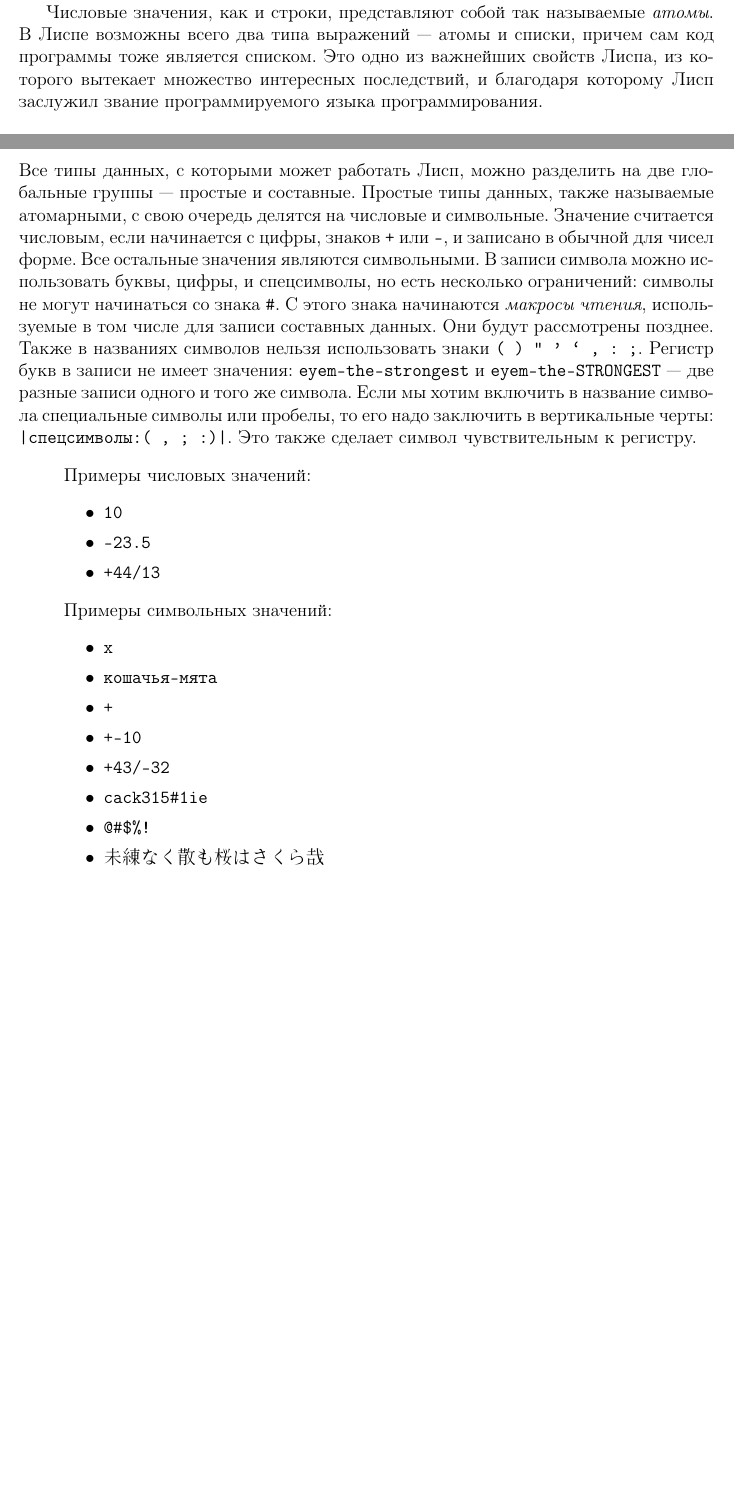
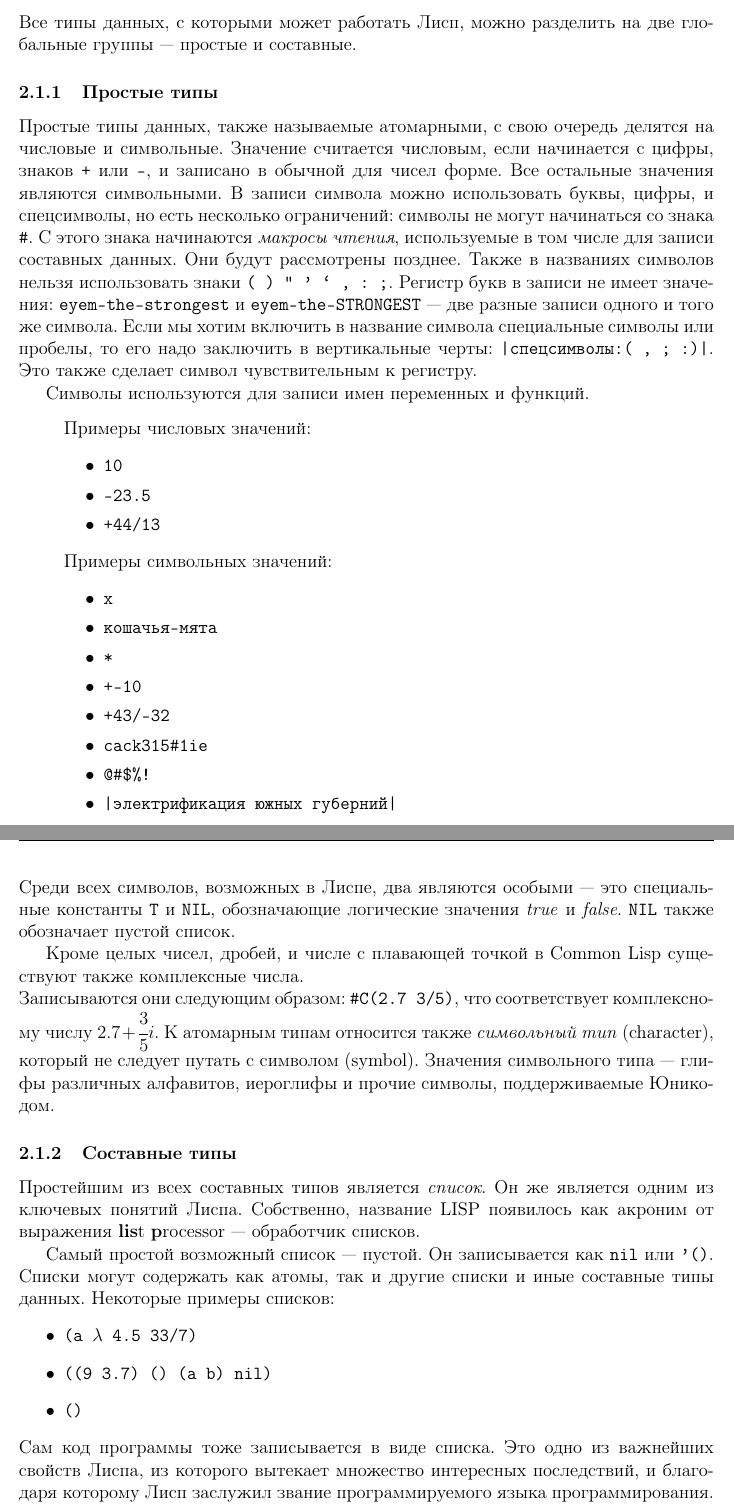
Before and after one commit to alex-eg/lisp-tutorial, a LaTeX document (paper.tex): two parts of pages 9 and 11 of 11 before the commit and two parts of pages 11 and 12 of 13 after it, joined at a grey line, cut at the place of the change, the shorter picture padded with empty space. Compiled offline with pdfLaTeX.

Commit message:
working~

```diff
--- a/paper.tex
+++ b/paper.tex
@@ -10,6 +10,7 @@
 
 \usepackage{amsmath} % Для красивых дробей
 \usepackage{fancyhdr}
+\usepackage{fixltx2e}
 
 \usepackage{listings}
 \lstset{
@@ -17,6 +18,8 @@
   language=Lisp,
   breaklines=true
 }
+
+\usepackage{alltt}
 
 \usepackage{hyperref}
 \hypersetup{
@@ -155,8 +158,6 @@ Emacs использует термин ``окно'' в несколько от
 
 Выражения могут быть вложенными: \verb|(+ (* 2 3 4) (/ 10 3))|. Так как количество агрументов может быть произвольным, скобки служат для обозначения границ выражений. Выражения Лиспа также называются \textit{формами}. В дальнейшем будем считать эти термины синонимами. % А на самом деле они синонимичны?
 Большие формы с глубокой вложенностью удобно записывать, разбивая на несколько строк, каждую из которых можно выровнять нажатием на клавишу Tab.
-
-Числовые значения, как и строки, представляют собой так называемые \textit{атомы}. В Лиспе возможны всего два типа выражений --- атомы и списки, причем сам код программы тоже является списком. Это одно из важнейших свойств Лиспа, из которого вытекает множество интересных последствий, и благодаря которому Лисп заслужил звание программируемого языка программирования.
 \begin{center}
   \includegraphics[scale=.7]{lispbox_more_complex}\\ %Тут обязательно надо что-то со вложенностью и примером выравнивания форм
   \small{\textit{Более сложные формы}}
@@ -176,8 +177,12 @@ Emacs использует термин ``окно'' в несколько от
 \section{Основы Лиспа}
 В этом разделе будут подробно рассмотрены общие для всех диалектов выразительные средства, неизменные с 1956-го года и присутствующие в любом диалекте Лиспа, существующем в наши дни, в том числе и в Common Lisp.
 \subsection{Типы данных}
-Все типы данных, с которыми может работать Лисп, можно разделить на две глобальные группы --- простые и составные. Простые типы данных, также называемые атомарными, с свою очередь делятся на числовые и символьные. Значение считается числовым, если начинается с цифры, знаков \verb|+|  или \verb|-|, и записано в обычной для чисел форме. Все остальные значения являются символьными. В записи символа можно использовать буквы, цифры, и спецсимволы, но есть несколько ограничений: символы не могут начинаться со знака \verb|#|. С этого знака начинаются \textit{макросы чтения}, используемые в том числе для записи составных данных. Они будут рассмотрены позднее. % Или не будут
+Все типы данных, с которыми может работать Лисп, можно разделить на две глобальные группы --- простые и составные.
+\subsubsection{Простые типы}
+Простые типы данных, также называемые атомарными, с свою очередь делятся на числовые и символьные. Значение считается числовым, если начинается с цифры, знаков \verb|+|  или \verb|-|, и записано в обычной для чисел форме. Все остальные значения являются символьными. В записи символа можно использовать буквы, цифры, и спецсимволы, но есть несколько ограничений: символы не могут начинаться со знака \verb|#|. С этого знака начинаются \textit{макросы чтения}, используемые в том числе для записи составных данных. Они будут рассмотрены позднее. % Или не будут
 Также в названиях символов нельзя использовать знаки \verb|( ) " ' ` , : ;|. Регистр букв в записи не имеет значения: \verb|eyem-the-strongest| и \verb|eyem-the-STRONGEST| --- две разные записи одного и того же символа. Если мы хотим включить в название символа специальные символы или пробелы, то его надо заключить в вертикальные черты: \verb#|спецсимволы:( , ; :)|#. Это также сделает символ чувствительным к регистру.
+
+Символы используются для записи имен переменных и функций.
 \begin{itemize}
   \renewcommand{\labelitemii}{$\bullet$}
 \item[] Примеры числовых значений:
@@ -190,11 +195,26 @@ Emacs использует термин ``окно'' в несколько от
   \begin{itemize}
   \item \verb|x|
   \item \verb|кошачья-мята|
-  \item \verb|+|
+  \item \verb|*|
   \item \verb|+-10|
   \item \verb|+43/-32|
   \item \verb|cack315#1ie|
   \item \verb|@#$%!|
-  \item \begin{CJK}{UTF8}{min}\verb|未練なく散も桜はさくら哉|\end{CJK}
+%  \item \begin{CJK}{UTF8}\verb|自転車|\end{CJK} % не компилируется в виндоузе
+  \item \verb#|электрификация южных губерний|#
   \end{itemize}
 \end{itemize}
+Среди всех символов, возможных в Лиспе, два являются особыми --- это специальные константы \verb|T| и \verb|NIL|, обозначающие логические значения \textit{true} и \textit{false}. \verb|NIL| также обозначает пустой список.
+
+Кроме целых чисел, дробей, и числе с плавающей точкой в Common Lisp существуют также комплексные числа.\\Записываются они следующим образом: \verb|#C(2.7 3/5)|, что соответствует комплексному числу \(2.7+\cfrac{3}{5}i\).
+К атомарным типам относится также \textit{символьный тип} (character), который не следует путать с символом (symbol). Значения символьного типа --- глифы различных алфавитов, иероглифы и прочие символы, поддерживаемые Юникодом.
+\subsubsection{Составные типы}
+Простейшим из всех составных типов является \textit{список}. Он же является одним из ключевых понятий Лиспа. Собственно, название LISP появилось как акроним от выражения \textbf{lis}t \textbf{p}rocessor --- обработчик списков.
+
+Самый простой возможный список --- пустой. Он записывается как \verb|nil| или \verb|'()|. Списки могут содержать как атомы, так и другие списки и иные составные типы данных. Некоторые примеры списков:
+\begin{itemize}
+  \item \begin{alltt}(a \(\lambda\) 4.5 33/7)\end{alltt}
+  \item \verb|((9 3.7) () (a b) nil)|
+  \item \verb|()|
+\end{itemize}
+Сам код программы тоже записывается в виде списка. Это одно из важнейших свойств Лиспа, из которого вытекает множество интересных последствий, и благодаря которому Лисп заслужил звание программируемого языка программирования.
```
Also changed, not shown: paper.tex (34 more changed lines).
